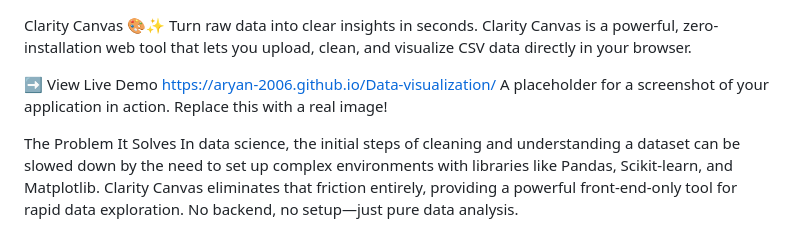
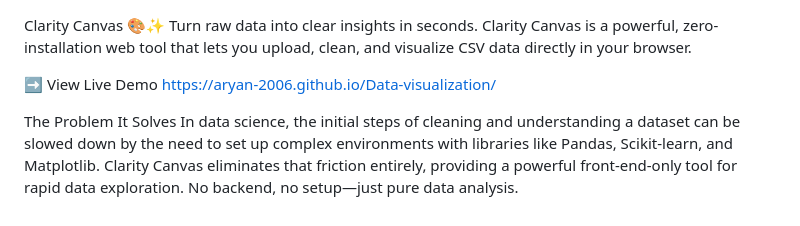
Before and after one commit to Aryan-2006/Data-visualization, a Markdown page: README.md, the part around the change. Rendered like a GitHub page.

```diff
--- a/README.md
+++ b/README.md
@@ -2,7 +2,7 @@ Clarity Canvas 🎨✨
 Turn raw data into clear insights in seconds. Clarity Canvas is a powerful, zero-installation web tool that lets you upload, clean, and visualize CSV data directly in your browser.
 
 ➡️ View Live Demo https://aryan-2006.github.io/Data-visualization/
-A placeholder for a screenshot of your application in action. Replace this with a real image!
+
 
 The Problem It Solves
 In data science, the initial steps of cleaning and understanding a dataset can be slowed down by the need to set up complex environments with libraries like Pandas, Scikit-learn, and Matplotlib. Clarity Canvas eliminates that friction entirely, providing a powerful front-end-only tool for rapid data exploration. No backend, no setup—just pure data analysis.
```
